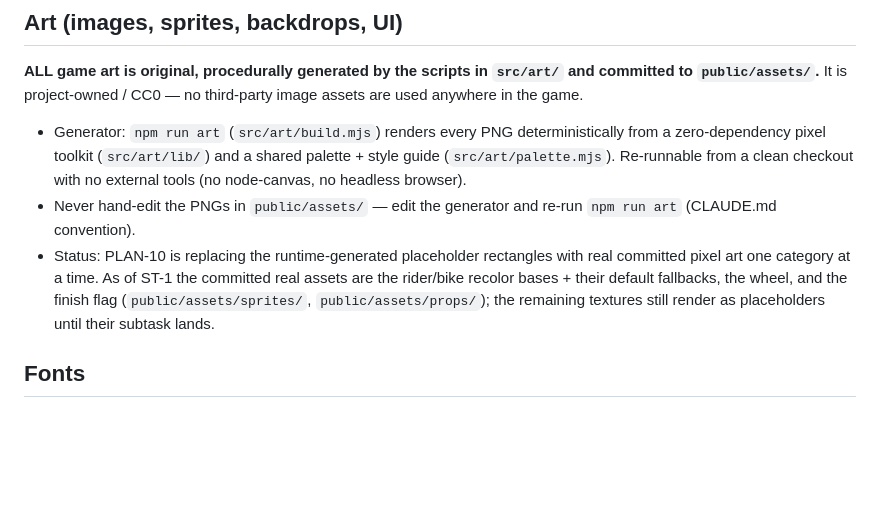
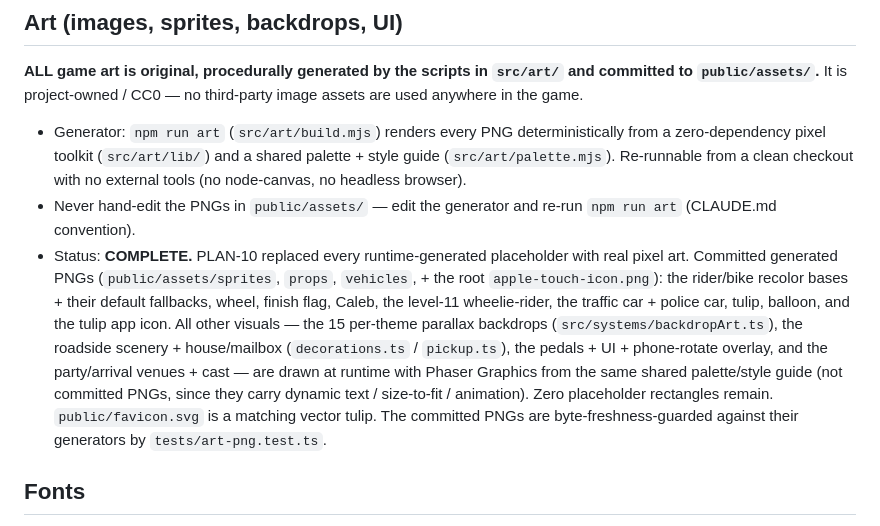
Before and after one commit to CalebMelin/ABirthdayGame, a Markdown page: CREDITS-ASSETS.md, the part around the change. Drawn GitHub-style; blank space fills up the shorter version.

Commit message:
docs(credits): mark art COMPLETE — all textures/scenery/backdrops/venues/UI real
PLAN-10 finished replacing every placeholder; CREDITS-ASSETS art status was
still stale at "as of ST-1 ... remaining textures are placeholders". Now lists
the committed generated PNGs and the runtime-Graphics art (backdrops, scenery,
UI, venues) and states zero placeholder rectangles remain.

Co-Authored-By: Claude Opus 4.8 (1M context) <noreply@anthropic.com>

```diff
--- a/CREDITS-ASSETS.md
+++ b/CREDITS-ASSETS.md
@@ -16,11 +16,19 @@ image assets are used anywhere in the game.
   checkout with no external tools (no node-canvas, no headless browser).
 - Never hand-edit the PNGs in `public/assets/` — edit the generator and re-run
   `npm run art` (CLAUDE.md convention).
-- Status: PLAN-10 is replacing the runtime-generated placeholder rectangles with
-  real committed pixel art one category at a time. As of ST-1 the committed real
-  assets are the rider/bike recolor bases + their default fallbacks, the wheel,
-  and the finish flag (`public/assets/sprites/`, `public/assets/props/`); the
-  remaining textures still render as placeholders until their subtask lands.
+- Status: **COMPLETE.** PLAN-10 replaced every runtime-generated placeholder with
+  real pixel art. Committed generated PNGs (`public/assets/sprites`, `props`,
+  `vehicles`, + the root `apple-touch-icon.png`): the rider/bike recolor bases +
+  their default fallbacks, wheel, finish flag, Caleb, the level-11 wheelie-rider,
+  the traffic car + police car, tulip, balloon, and the tulip app icon. All other
+  visuals — the 15 per-theme parallax backdrops (`src/systems/backdropArt.ts`),
+  the roadside scenery + house/mailbox (`decorations.ts` / `pickup.ts`), the
+  pedals + UI + phone-rotate overlay, and the party/arrival venues + cast — are
+  drawn at runtime with Phaser Graphics from the same shared palette/style guide
+  (not committed PNGs, since they carry dynamic text / size-to-fit / animation).
+  Zero placeholder rectangles remain. `public/favicon.svg` is a matching vector
+  tulip. The committed PNGs are byte-freshness-guarded against their generators by
+  `tests/art-png.test.ts`.
 
 ## Fonts
 
```
